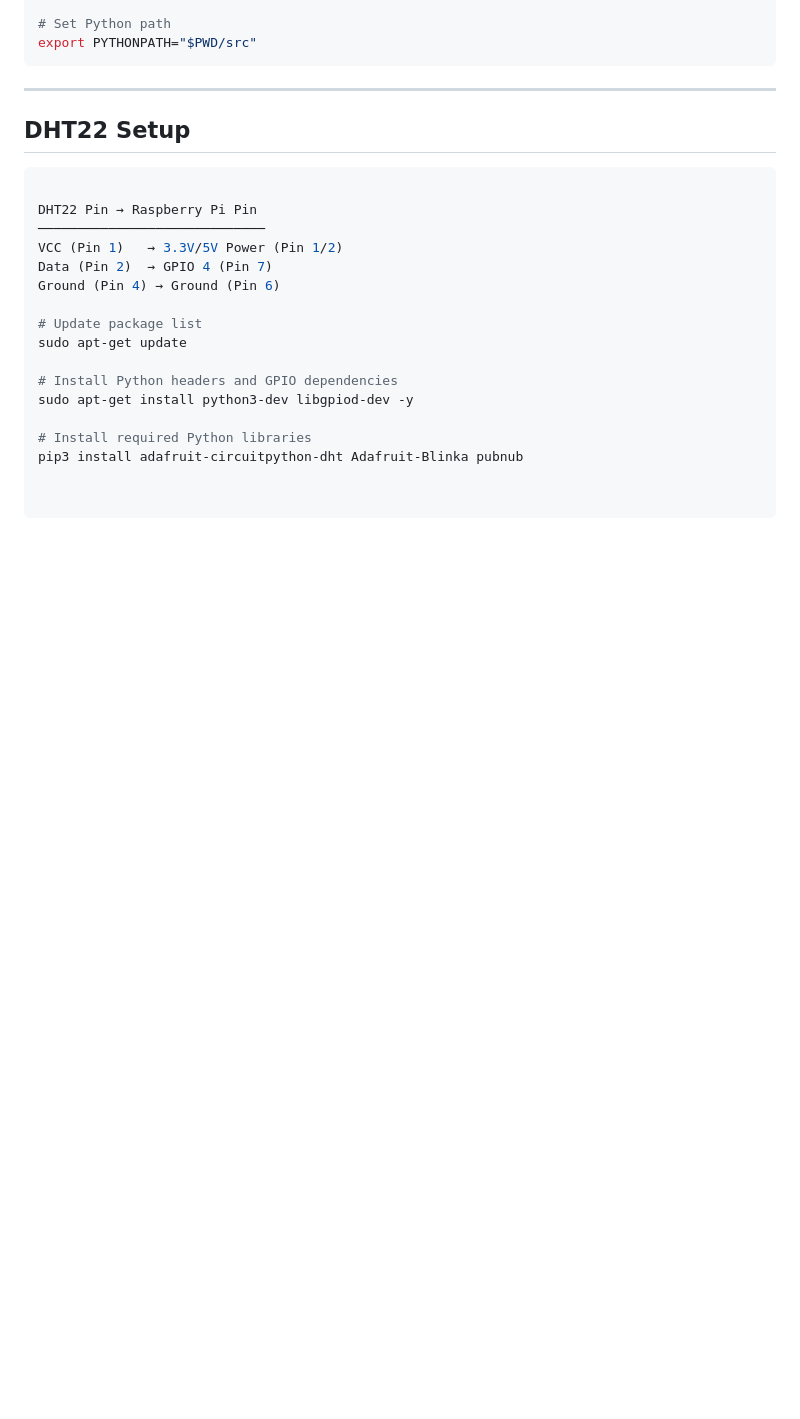
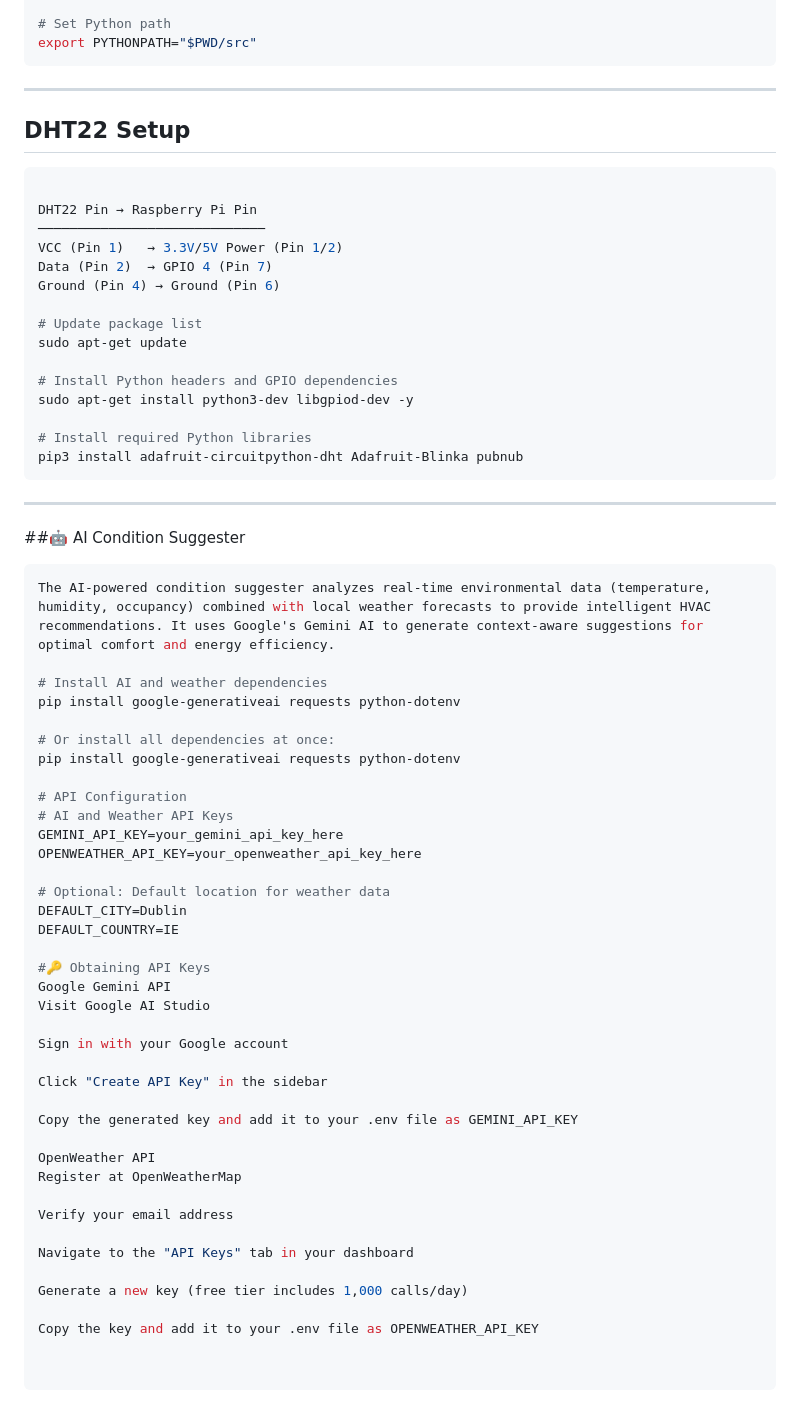
Before and after one commit to Asystole-2/Thermo-Track, a Markdown page: README.md, the part around the change. Drawn GitHub-style; blank space fills up the shorter version.

Commit message:
Add AI Condition Suggester details to README
Added AI Condition Suggester section with installation and API configuration instructions.

````diff
--- a/README.md
+++ b/README.md
@@ -113,3 +113,45 @@ sudo apt-get install python3-dev libgpiod-dev -y
 
 # Install required Python libraries
 pip3 install adafruit-circuitpython-dht Adafruit-Blinka pubnub
+```
+---
+
+##🤖 AI Condition Suggester
+```bash
+The AI-powered condition suggester analyzes real-time environmental data (temperature, humidity, occupancy) combined with local weather forecasts to provide intelligent HVAC recommendations. It uses Google's Gemini AI to generate context-aware suggestions for optimal comfort and energy efficiency.
+
+# Install AI and weather dependencies
+pip install google-generativeai requests python-dotenv
+
+# Or install all dependencies at once:
+pip install google-generativeai requests python-dotenv
+
+# API Configuration
+# AI and Weather API Keys
+GEMINI_API_KEY=your_gemini_api_key_here
+OPENWEATHER_API_KEY=your_openweather_api_key_here
+
+# Optional: Default location for weather data
+DEFAULT_CITY=Dublin
+DEFAULT_COUNTRY=IE
+
+#🔑 Obtaining API Keys
+Google Gemini API
+Visit Google AI Studio
+
+Sign in with your Google account
+
+Click "Create API Key" in the sidebar
+
+Copy the generated key and add it to your .env file as GEMINI_API_KEY
+
+OpenWeather API
+Register at OpenWeatherMap
+
+Verify your email address
+
+Navigate to the "API Keys" tab in your dashboard
+
+Generate a new key (free tier includes 1,000 calls/day)
+
+Copy the key and add it to your .env file as OPENWEATHER_API_KEY
````
